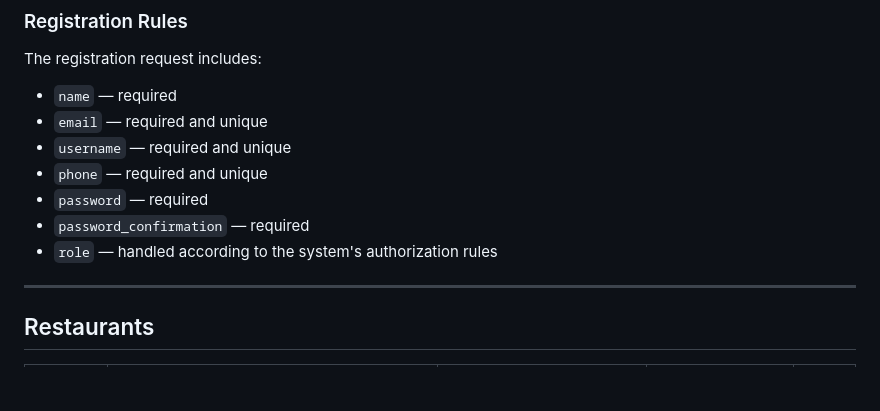
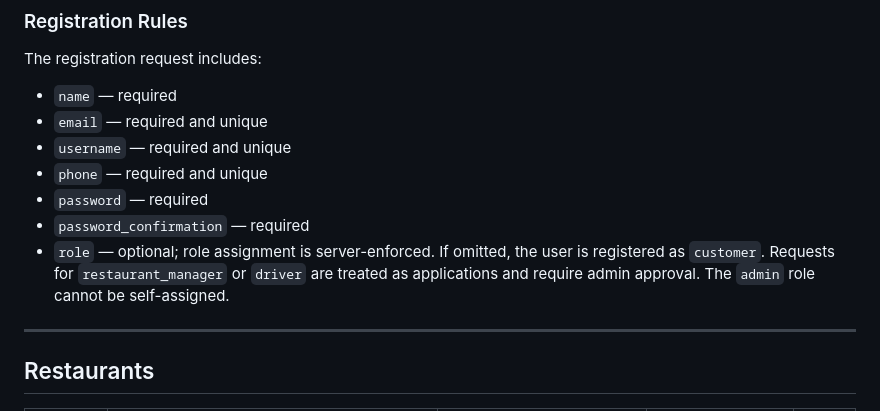
Before and after one commit to Fiteh-21/Delivery-System, a Markdown page: Backend/docs/api-contract.md, the part around the change. Drawn GitHub-style; blank space fills up the shorter version.

```diff
--- a/Backend/docs/api-contract.md
+++ b/Backend/docs/api-contract.md
@@ -25,7 +25,7 @@ The registration request includes:
 - `phone` — required and unique
 - `password` — required
 - `password_confirmation` — required
-- `role` — handled according to the system's authorization rules
+- `role` — optional; role assignment is server-enforced. If omitted, the user is registered as `customer`. Requests for `restaurant_manager` or `driver` are treated as applications and require admin approval. The `admin` role cannot be self-assigned.
 
 ---
 
```
Also changed, not shown: README.md (+0 -5 lines).
